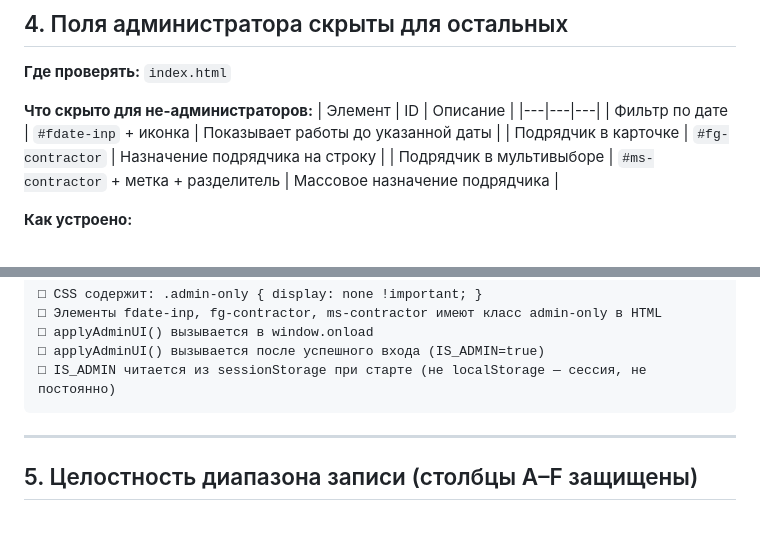
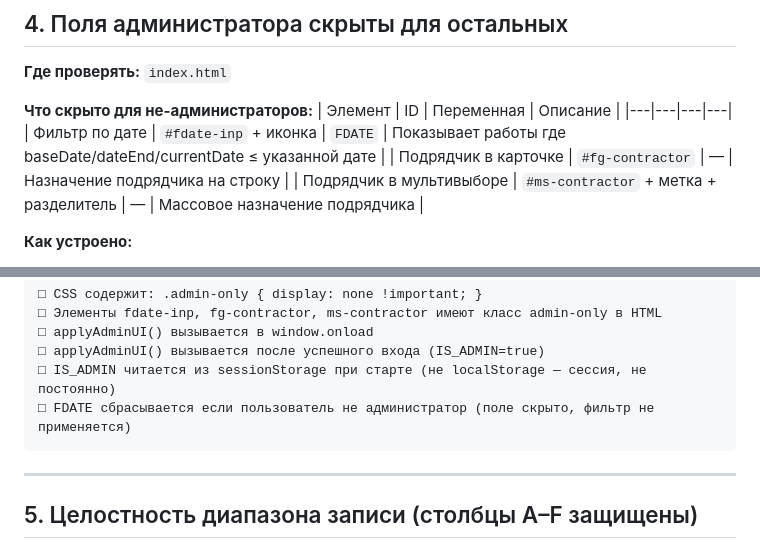
Before and after one commit to Nick3000ept/shahmatka, a Markdown page: CHECKS.md, 2 parts joined by grey strips. Rendered like a GitHub page; blank space fills up the shorter version.

Commit message:
docs: sync CLAUDE.md and CHECKS.md — add FDATE, fix BASE description
Co-Authored-By: Claude Sonnet 4.6 <noreply@anthropic.com>

````diff
--- a/CHECKS.md
+++ b/CHECKS.md
@@ -79,11 +79,11 @@
 **Где проверять:** `index.html`
 
 **Что скрыто для не-администраторов:**
-| Элемент | ID | Описание |
-|---|---|---|
-| Фильтр по дате | `#fdate-inp` + иконка | Показывает работы до указанной даты |
-| Подрядчик в карточке | `#fg-contractor` | Назначение подрядчика на строку |
-| Подрядчик в мультивыборе | `#ms-contractor` + метка + разделитель | Массовое назначение подрядчика |
+| Элемент | ID | Переменная | Описание |
+|---|---|---|---|
+| Фильтр по дате | `#fdate-inp` + иконка | `FDATE` | Показывает работы где baseDate/dateEnd/currentDate ≤ указанной дате |
+| Подрядчик в карточке | `#fg-contractor` | — | Назначение подрядчика на строку |
+| Подрядчик в мультивыборе | `#ms-contractor` + метка + разделитель | — | Массовое назначение подрядчика |
 
 **Как устроено:**
 - CSS: `.admin-only { display: none !important; }` — скрыт по умолчанию
@@ -98,6 +98,7 @@
 □ applyAdminUI() вызывается в window.onload
 □ applyAdminUI() вызывается после успешного входа (IS_ADMIN=true)
 □ IS_ADMIN читается из sessionStorage при старте (не localStorage — сессия, не постоянно)
+□ FDATE сбрасывается если пользователь не администратор (поле скрыто, фильтр не применяется)
 ```
 
 ---
````
Also changed, not shown: CLAUDE.md (+2 -2 lines).
